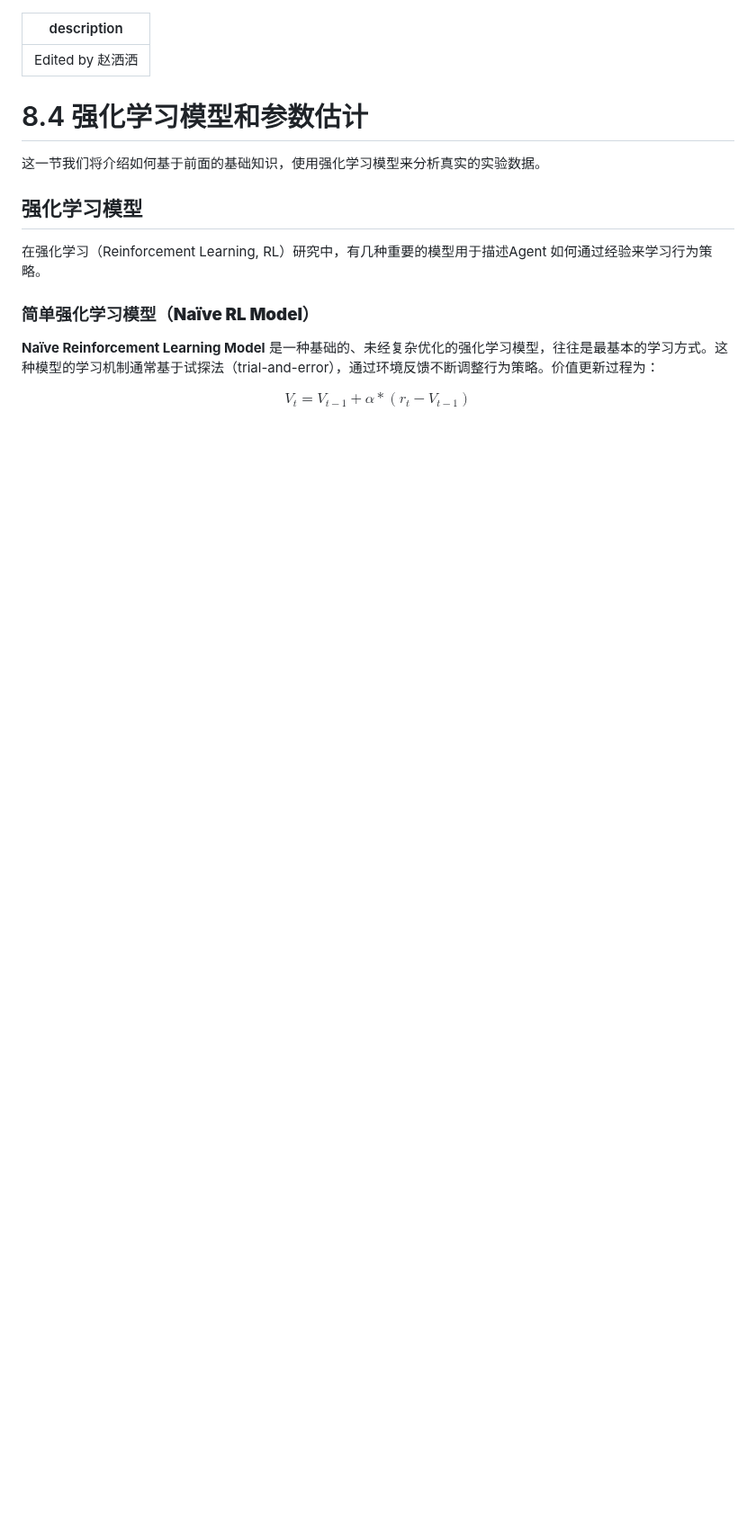
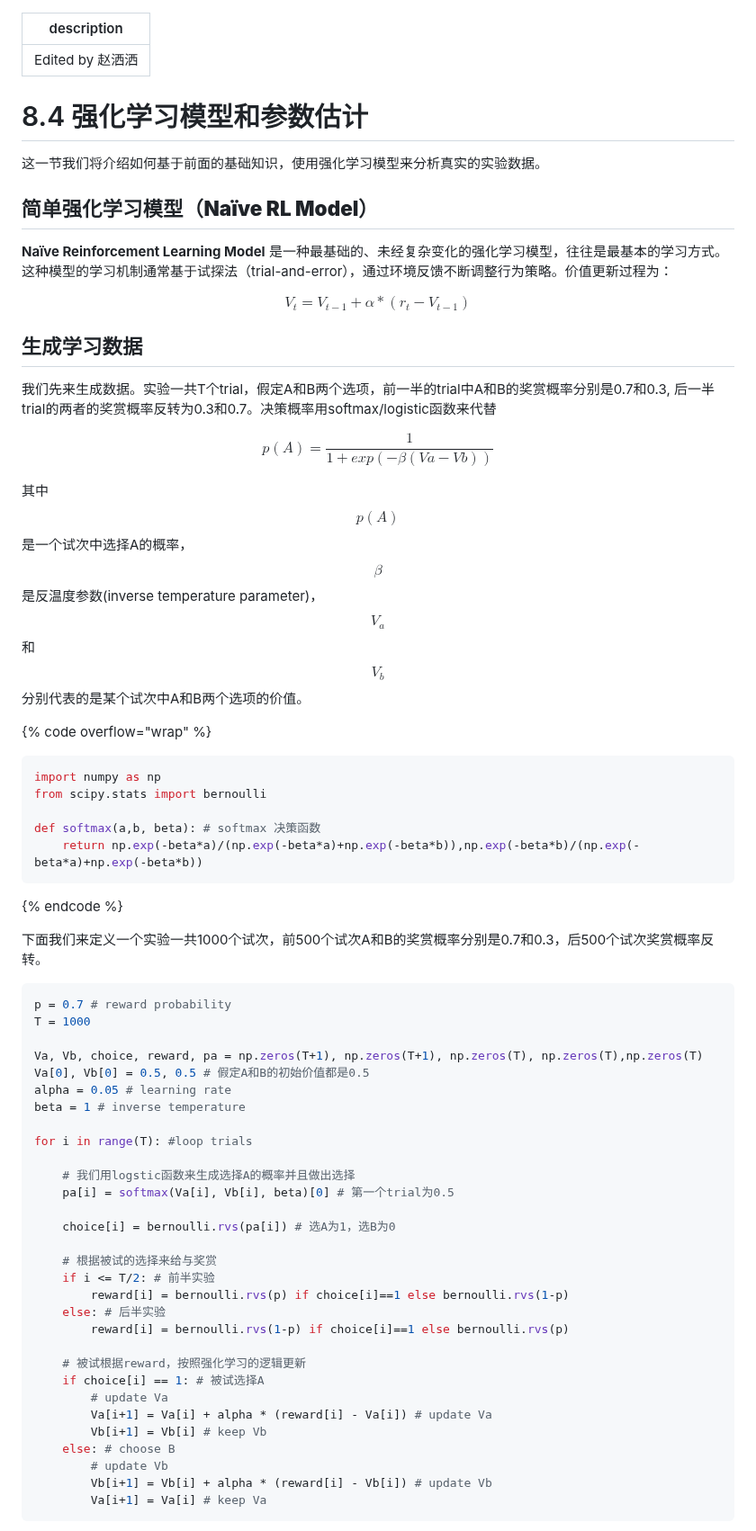
Before and after one commit to ruyuanzhang/compmodcogpsy, a Markdown page: di-ba-zhang-qiang-hua-xue-xi/8.4-qiang-hua-xue-xi-mo-xing-he-can-shu-gu-ji.md, the part around one of its changes. Shown at 90% size. GitHub-like rendering; blank space fills up the shorter version.

````diff
--- a/di-ba-zhang-qiang-hua-xue-xi/8.4-qiang-hua-xue-xi-mo-xing-he-can-shu-gu-ji.md
+++ b/di-ba-zhang-qiang-hua-xue-xi/8.4-qiang-hua-xue-xi-mo-xing-he-can-shu-gu-ji.md
@@ -6,14 +6,66 @@ description: Edited by 赵洒洒
 
 这一节我们将介绍如何基于前面的基础知识，使用强化学习模型来分析真实的实验数据。
 
-## 强化学习模型
+## **简单强化学习模型（Naïve RL Model）**
 
-在强化学习（Reinforcement Learning, RL）研究中，有几种重要的模型用于描述Agent 如何通过经验来学习行为策略。
-
-### **简单强化学习模型（Naïve RL Model）**
-
-**Naïve Reinforcement Learning Model** 是一种基础的、未经复杂优化的强化学习模型，往往是最基本的学习方式。这种模型的学习机制通常基于试探法（trial-and-error），通过环境反馈不断调整行为策略。价值更新过程为：
+**Naïve Reinforcement Learning Model** 是一种最基础的、未经复杂变化的强化学习模型，往往是最基本的学习方式。这种模型的学习机制通常基于试探法（trial-and-error），通过环境反馈不断调整行为策略。价值更新过程为：
 
 $$
 V_t = V_{t-1} + \alpha * (r_t - V_{t-1})
 $$
+
+## 生成学习数据
+
+我们先来生成数据。实验一共T个trial，假定A和B两个选项，前一半的trial中A和B的奖赏概率分别是0.7和0.3, 后一半trial的两者的奖赏概率反转为0.3和0.7。决策概率用softmax/logistic函数来代替
+
+$$
+p(A) = \frac{1}{1+exp(-\beta(Va-Vb))}
+$$
+
+其中$$p(A)$$是一个试次中选择A的概率，$$\beta$$是反温度参数(inverse temperature parameter)，$$V_a$$和$$V_b$$分别代表的是某个试次中A和B两个选项的价值。
+
+{% code overflow="wrap" %}
+```python
+import numpy as np
+from scipy.stats import bernoulli
+
+def softmax(a,b, beta): # softmax 决策函数
+    return np.exp(-beta*a)/(np.exp(-beta*a)+np.exp(-beta*b)),np.exp(-beta*b)/(np.exp(-beta*a)+np.exp(-beta*b))
+```
+{% endcode %}
+
+下面我们来定义一个实验一共1000个试次，前500个试次A和B的奖赏概率分别是0.7和0.3，后500个试次奖赏概率反转。
+
+```python
+p = 0.7 # reward probability
+T = 1000
+
+Va, Vb, choice, reward, pa = np.zeros(T+1), np.zeros(T+1), np.zeros(T), np.zeros(T),np.zeros(T)
+Va[0], Vb[0] = 0.5, 0.5 # 假定A和B的初始价值都是0.5
+alpha = 0.05 # learning rate
+beta = 1 # inverse temperature
+
+for i in range(T): #loop trials
+
+    # 我们用logstic函数来生成选择A的概率并且做出选择
+    pa[i] = softmax(Va[i], Vb[i], beta)[0] # 第一个trial为0.5
+
+    choice[i] = bernoulli.rvs(pa[i]) # 选A为1，选B为0
+
+    # 根据被试的选择来给与奖赏
+    if i <= T/2: # 前半实验
+        reward[i] = bernoulli.rvs(p) if choice[i]==1 else bernoulli.rvs(1-p)
+    else: # 后半实验
+        reward[i] = bernoulli.rvs(1-p) if choice[i]==1 else bernoulli.rvs(p)
+
+    # 被试根据reward，按照强化学习的逻辑更新
+    if choice[i] == 1: # 被试选择A
+        # update Va
+        Va[i+1] = Va[i] + alpha * (reward[i] - Va[i]) # update Va
+        Vb[i+1] = Vb[i] # keep Vb
+    else: # choose B
+        # update Vb
+        Vb[i+1] = Vb[i] + alpha * (reward[i] - Vb[i]) # update Vb
+        Va[i+1] = Va[i] # keep Va
+```
+
````
Also changed, not shown: other parts of di-ba-zhang-qiang-hua-xue-xi/8.4-qiang-hua-xue-xi-mo-xing-he-can-shu-gu-ji.md (+29 -0 lines), .gitbook/assets/8.4-1.png (added).
